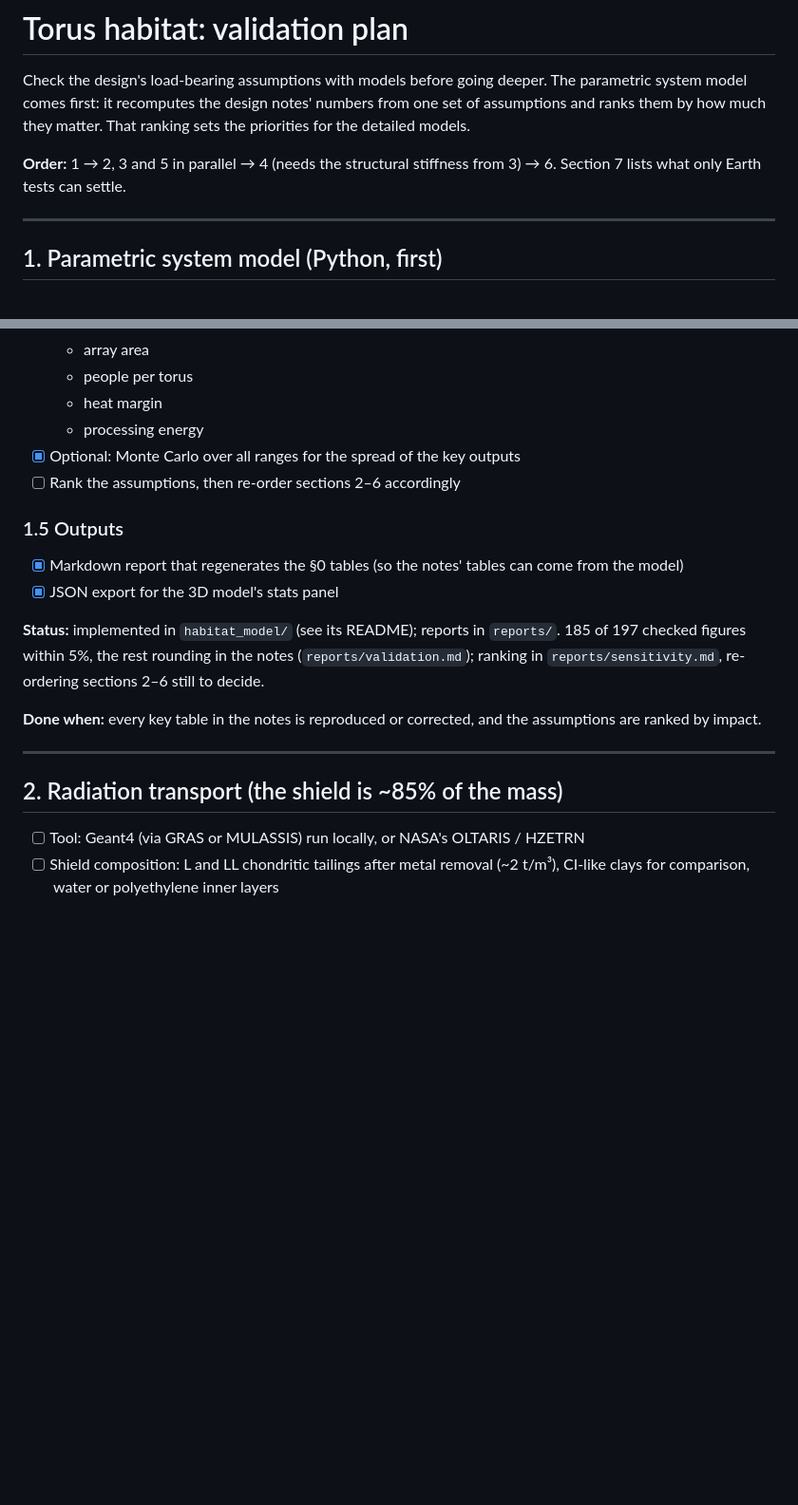
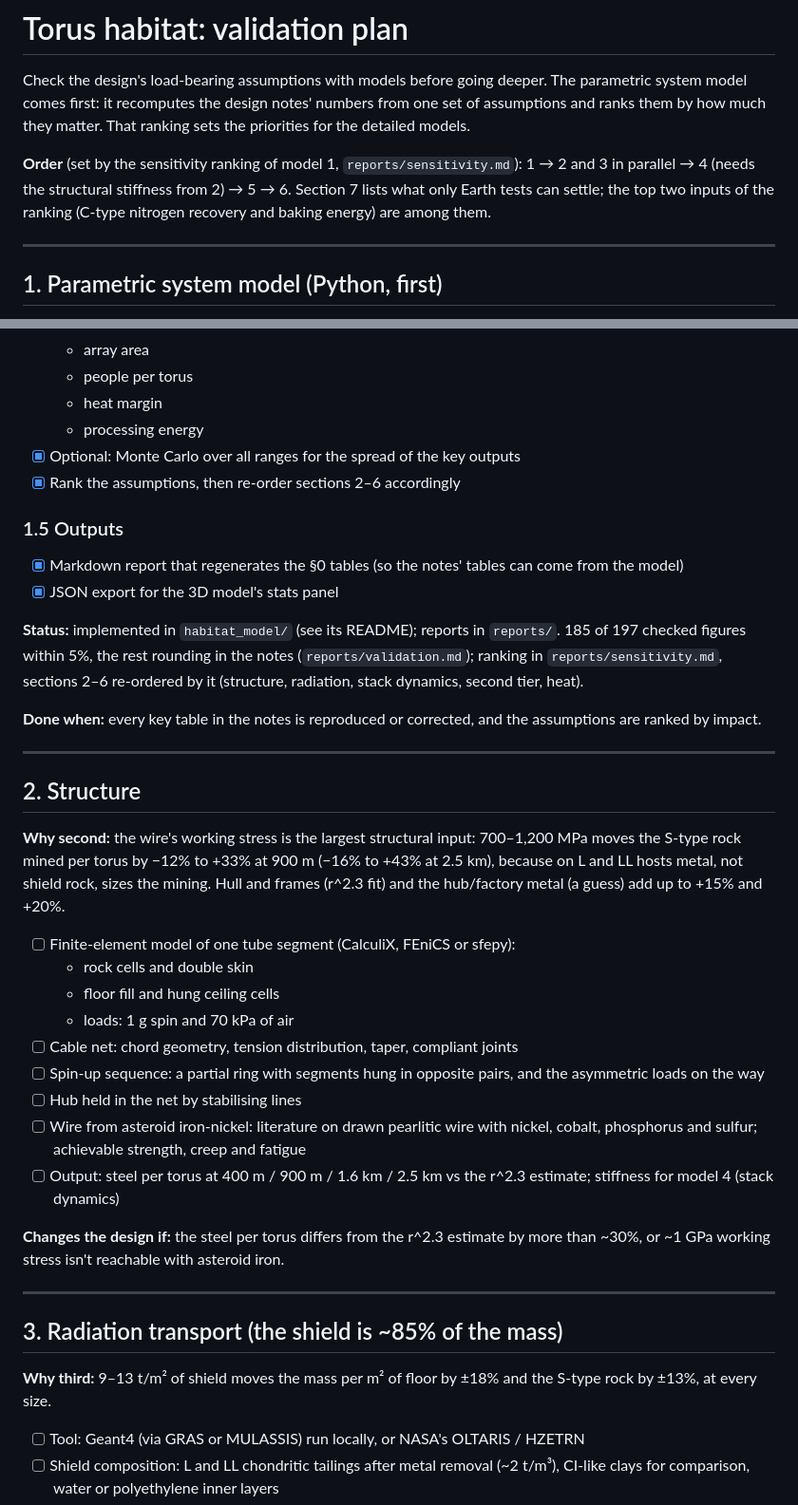
Before and after one commit to vinc/space-habitat, a Markdown page: plan.md, 2 parts joined by grey strips. Shown at 95% size. GitHub-like rendering; blank space fills up the shorter version.

```diff
--- a/plan.md
+++ b/plan.md
@@ -2,7 +2,7 @@
 
 Check the design's load-bearing assumptions with models before going deeper. The parametric system model comes first: it recomputes the design notes' numbers from one set of assumptions and ranks them by how much they matter. That ranking sets the priorities for the detailed models.
 
-**Order:** 1 → 2, 3 and 5 in parallel → 4 (needs the structural stiffness from 3) → 6. Section 7 lists what only Earth tests can settle.
+**Order** (set by the sensitivity ranking of model 1, `reports/sensitivity.md`): 1 → 2 and 3 in parallel → 4 (needs the structural stiffness from 2) → 5 → 6. Section 7 lists what only Earth tests can settle; the top two inputs of the ranking (C-type nitrogen recovery and baking energy) are among them.
 
 ---
 
@@ -48,19 +48,39 @@ Check the design's load-bearing assumptions with models before going deeper. The
   - heat margin
   - processing energy
 - [x] Optional: Monte Carlo over all ranges for the spread of the key outputs
-- [ ] Rank the assumptions, then re-order sections 2–6 accordingly
+- [x] Rank the assumptions, then re-order sections 2–6 accordingly
 
 ### 1.5 Outputs
 - [x] Markdown report that regenerates the §0 tables (so the notes' tables can come from the model)
 - [x] JSON export for the 3D model's stats panel
 
-**Status:** implemented in `habitat_model/` (see its README); reports in `reports/`. 185 of 197 checked figures within 5%, the rest rounding in the notes (`reports/validation.md`); ranking in `reports/sensitivity.md`, re-ordering sections 2–6 still to decide.
+**Status:** implemented in `habitat_model/` (see its README); reports in `reports/`. 185 of 197 checked figures within 5%, the rest rounding in the notes (`reports/validation.md`); ranking in `reports/sensitivity.md`, sections 2–6 re-ordered by it (structure, radiation, stack dynamics, second tier, heat).
 
 **Done when:** every key table in the notes is reproduced or corrected, and the assumptions are ranked by impact.
 
 ---
 
-## 2. Radiation transport (the shield is ~85% of the mass)
+## 2. Structure
+
+**Why second:** the wire's working stress is the largest structural input: 700–1,200 MPa moves the S-type rock mined per torus by −12% to +33% at 900 m (−16% to +43% at 2.5 km), because on L and LL hosts metal, not shield rock, sizes the mining. Hull and frames (r^2.3 fit) and the hub/factory metal (a guess) add up to +15% and +20%.
+
+- [ ] Finite-element model of one tube segment (CalculiX, FEniCS or sfepy):
+  - rock cells and double skin
+  - floor fill and hung ceiling cells
+  - loads: 1 g spin and 70 kPa of air
+- [ ] Cable net: chord geometry, tension distribution, taper, compliant joints
+- [ ] Spin-up sequence: a partial ring with segments hung in opposite pairs, and the asymmetric loads on the way
+- [ ] Hub held in the net by stabilising lines
+- [ ] Wire from asteroid iron-nickel: literature on drawn pearlitic wire with nickel, cobalt, phosphorus and sulfur; achievable strength, creep and fatigue
+- [ ] Output: steel per torus at 400 m / 900 m / 1.6 km / 2.5 km vs the r^2.3 estimate; stiffness for model 4 (stack dynamics)
+
+**Changes the design if:** the steel per torus differs from the r^2.3 estimate by more than ~30%, or ~1 GPa working stress isn't reachable with asteroid iron.
+
+---
+
+## 3. Radiation transport (the shield is ~85% of the mass)
+
+**Why third:** 9–13 t/m² of shield moves the mass per m² of floor by ±18% and the S-type rock by ±13%, at every size.
 
 - [ ] Tool: Geant4 (via GRAS or MULASSIS) run locally, or NASA's OLTARIS / HZETRN
 - [ ] Shield composition: L and LL chondritic tailings after metal removal (~2 t/m³), CI-like clays for comparison, water or polyethylene inner layers
```
Also changed, not shown: other parts of plan.md (+21 -30 lines).
